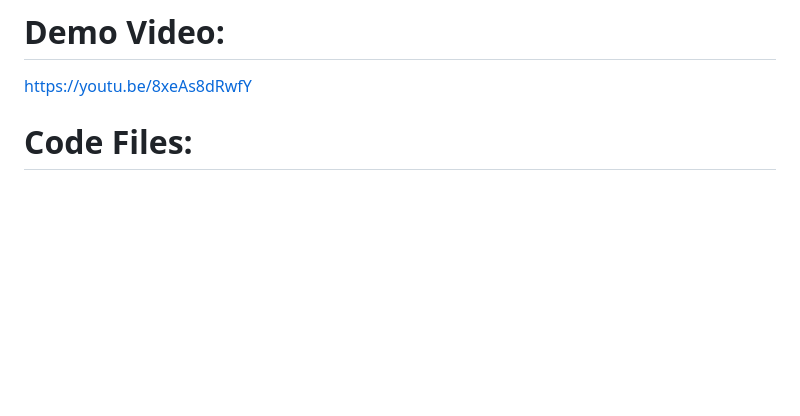
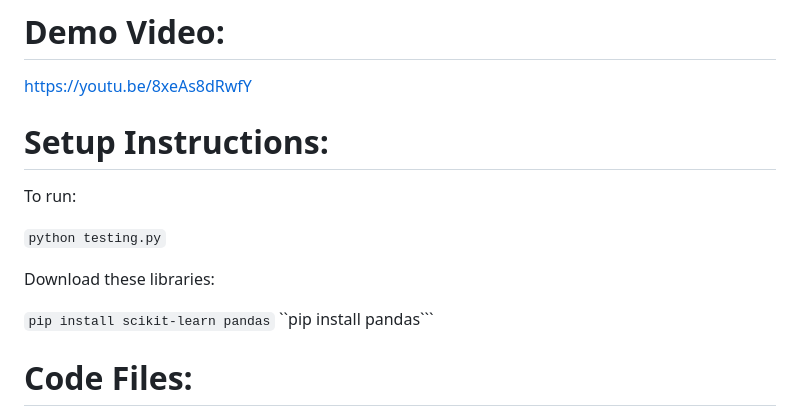
Before and after one commit to kaylarose06/CrimeScope-NJ, a Markdown page: README.md, the part around the change. Rendered like a GitHub page; blank space fills up the shorter version.

````diff
--- a/README.md
+++ b/README.md
@@ -6,6 +6,16 @@ CrimeScope NJ is an interactive web tool that allows users to examine crime stat
 
 # Demo Video:
 https://youtu.be/8xeAs8dRwfY
+
+# Setup Instructions:
+To run:
+
+```python testing.py```
+
+Download these libraries:
+
+```pip install scikit-learn pandas```
+``pip install pandas```
 
 # Code Files:
 
````
